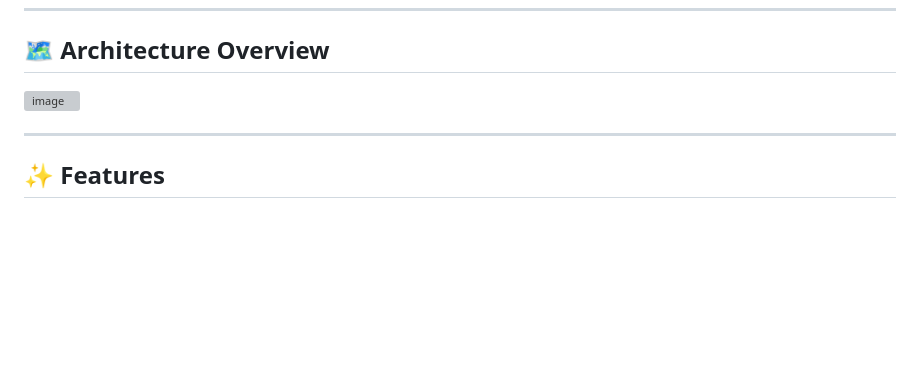
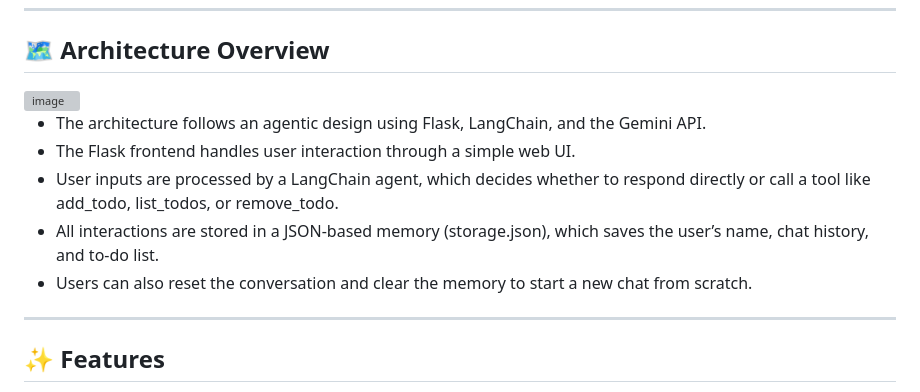
Before and after one commit to nenavathsriganga-25/Chatbot, a Markdown page: README.md, the part around one of its changes. GitHub-like rendering; blank space fills up the shorter version; grey boxes are pictures that could not be loaded.

```diff
--- a/README.md
+++ b/README.md
@@ -27,4 +27,9 @@ chatbot/
 
+- The architecture follows an agentic design using Flask, LangChain, and the Gemini API.
+- The Flask frontend handles user interaction through a simple web UI.
+- User inputs are processed by a LangChain agent, which decides whether to respond directly or call a tool like add_todo, list_todos, or remove_todo.
+- All interactions are stored in a JSON-based memory (storage.json), which saves the user’s name, chat history, and to-do list.
+- Users can also reset the conversation and clear the memory to start a new chat from scratch.
 
 ---
 
```
Also changed, not shown: other parts of README.md (+1 -1 lines).
